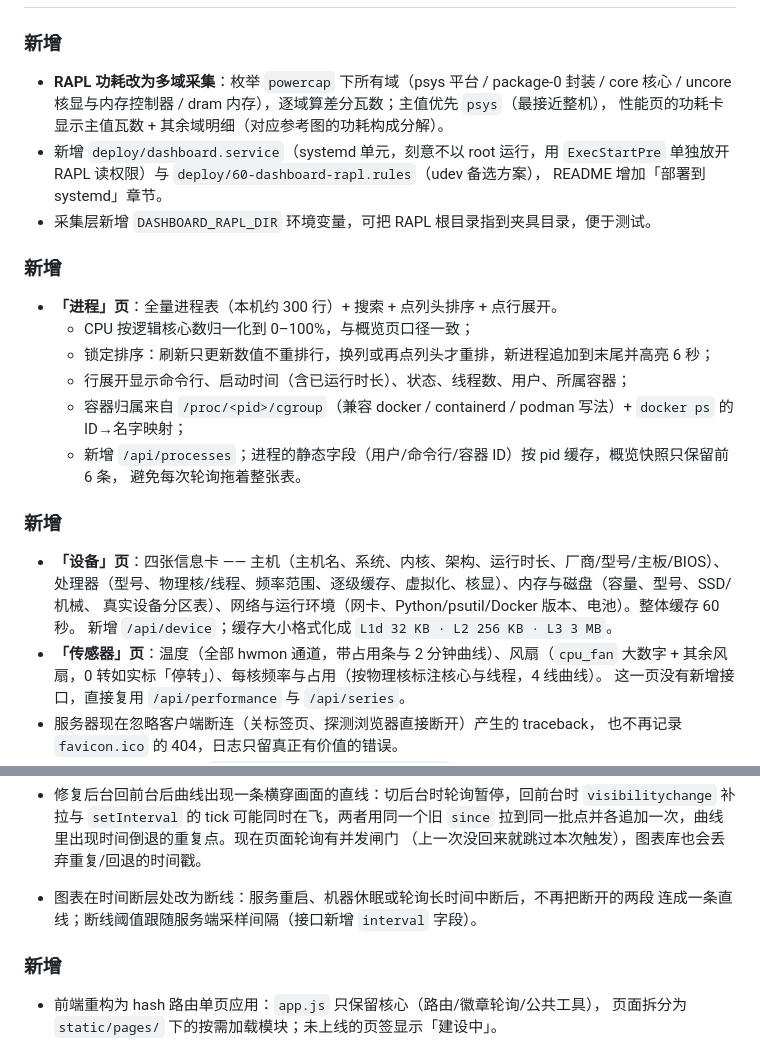
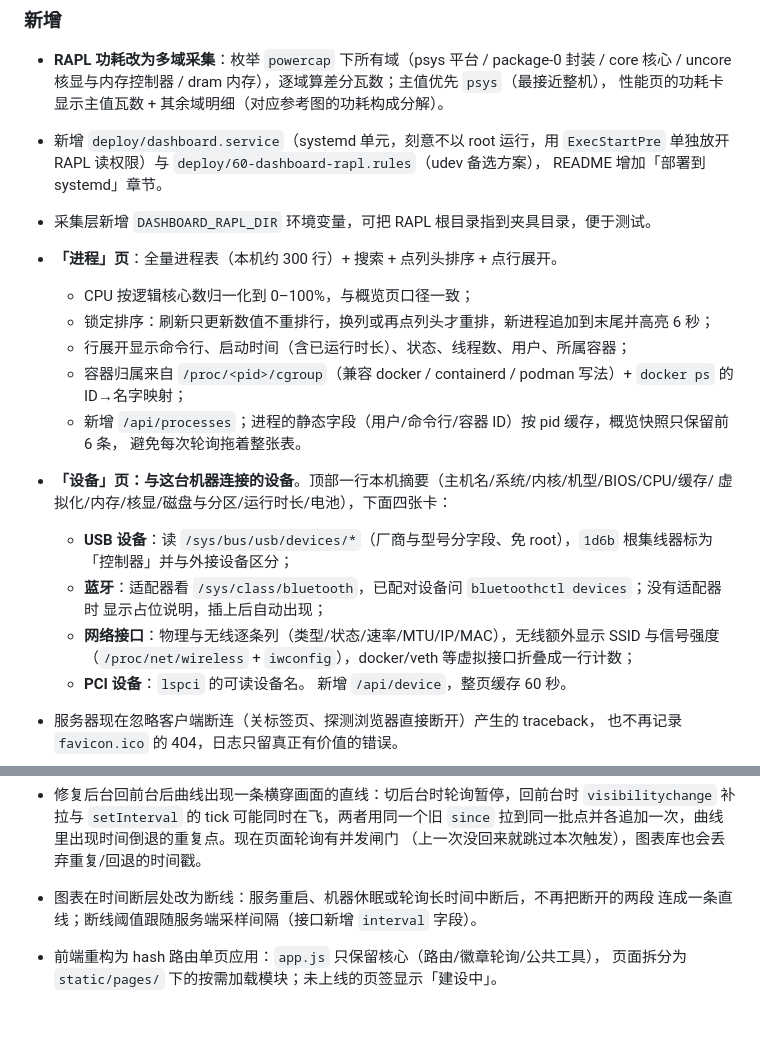
Before and after one commit to Xiaji-yu/dashboard, a Markdown page: CHANGELOG.md, 2 parts joined by grey strips. Drawn GitHub-style; blank space fills up the shorter version.

Commit message:
docs: 整理 CHANGELOG（合并重复小节，更新设备页条目，记录删除传感器页）

```diff
--- a/CHANGELOG.md
+++ b/CHANGELOG.md
@@ -15,8 +15,6 @@
   README 增加「部署到 systemd」章节。
 - 采集层新增 `DASHBOARD_RAPL_DIR` 环境变量，可把 RAPL 根目录指到夹具目录，便于测试。
 
-### 新增
-
 - **「进程」页**：全量进程表（本机约 300 行）+ 搜索 + 点列头排序 + 点行展开。
   - CPU 按逻辑核心数归一化到 0–100%，与概览页口径一致；
   - 锁定排序：刷新只更新数值不重排行，换列或再点列头才重排，新进程追加到末尾并高亮 6 秒；
@@ -25,15 +23,16 @@
   - 新增 `/api/processes`；进程的静态字段（用户/命令行/容器 ID）按 pid 缓存，概览快照只保留前 6 条，
     避免每次轮询拖着整张表。
 
-### 新增
-
-- **「设备」页**：四张信息卡 —— 主机（主机名、系统、内核、架构、运行时长、厂商/型号/主板/BIOS）、
-  处理器（型号、物理核/线程、频率范围、逐级缓存、虚拟化、核显）、内存与磁盘（容量、型号、SSD/机械、
-  真实设备分区表）、网络与运行环境（网卡、Python/psutil/Docker 版本、电池）。整体缓存 60 秒。
-  新增 `/api/device`；缓存大小格式化成 `L1d 32 KB · L2 256 KB · L3 3 MB`。
-- **「传感器」页**：温度（全部 hwmon 通道，带占用条与 2 分钟曲线）、风扇（`cpu_fan` 大数字 +
-  其余风扇，0 转如实标「停转」）、每核频率与占用（按物理核标注核心与线程，4 线曲线）。
-  这一页没有新增接口，直接复用 `/api/performance` 与 `/api/series`。
+- **「设备」页：与这台机器连接的设备**。顶部一行本机摘要（主机名/系统/内核/机型/BIOS/CPU/缓存/
+  虚拟化/内存/核显/磁盘与分区/运行时长/电池），下面四张卡：
+  - **USB 设备**：读 `/sys/bus/usb/devices/*`（厂商与型号分字段、免 root），`1d6b` 根集线器标为
+    「控制器」并与外接设备区分；
+  - **蓝牙**：适配器看 `/sys/class/bluetooth`，已配对设备问 `bluetoothctl devices`；没有适配器时
+    显示占位说明，插上后自动出现；
+  - **网络接口**：物理与无线逐条列（类型/状态/速率/MTU/IP/MAC），无线额外显示 SSID 与信号强度
+    （`/proc/net/wireless` + `iwconfig`），docker/veth 等虚拟接口折叠成一行计数；
+  - **PCI 设备**：`lspci` 的可读设备名。
+  新增 `/api/device`，整页缓存 60 秒。
 - 服务器现在忽略客户端断连（关标签页、探测浏览器直接断开）产生的 traceback，
   也不再记录 `favicon.ico` 的 404，日志只留真正有价值的错误。
 - **「服务」页**（版式参照 `docs/reference/04-services.png`）：上排两张卡是「远程服务器」（可配置探测
@@ -98,8 +97,6 @@
 - 图表在时间断层处改为断线：服务重启、机器休眠或轮询长时间中断后，不再把断开的两段
   连成一条直线；断线阈值跟随服务端采样间隔（接口新增 `interval` 字段）。
 
-### 新增
-
 - 前端重构为 hash 路由单页应用：`app.js` 只保留核心（路由/徽章轮询/公共工具），
   页面拆分为 `static/pages/` 下的按需加载模块；未上线的页签显示「建设中」。
 - 新页面「性能与电源」：CPU 总占用与每核占用曲线（含每线程占用条与实时频率）、
```
